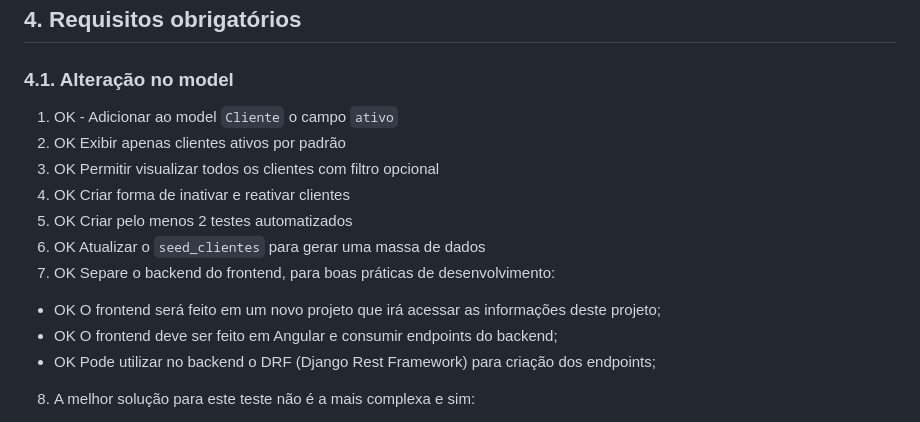
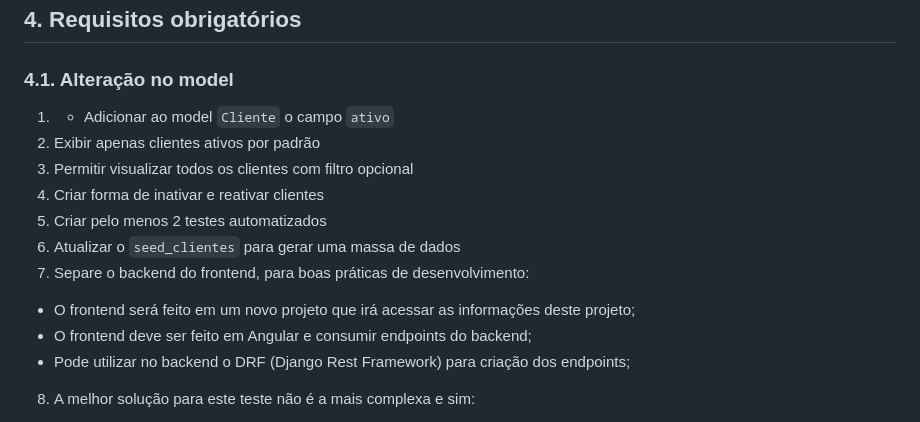
Before and after one commit to cleomarpro/ms_test, a Markdown page: README.md, the part around the change. GitHub-like rendering.

Commit message:
atualizado o READAME.md

```diff
--- a/README.md
+++ b/README.md
@@ -38,16 +38,16 @@ Implementar a funcionalidade de **inativação de clientes**, fazendo com que cl
 ## 4. Requisitos obrigatórios
 
 ### 4.1. Alteração no model
-1. OK - Adicionar ao model `Cliente` o campo `ativo`
-2. OK  Exibir apenas clientes ativos por padrão
-3. OK Permitir visualizar todos os clientes com filtro opcional
-4. OK Criar forma de inativar e reativar clientes
-5. OK Criar pelo menos 2 testes automatizados
-6. OK Atualizar o `seed_clientes` para gerar uma massa de dados
-7. OK Separe o backend do frontend, para boas práticas de desenvolvimento:
-- OK  O frontend será feito em um novo projeto que irá acessar as informações deste projeto;
-- OK O frontend deve ser feito em Angular e consumir endpoints do backend;
-- OK  Pode utilizar no backend o DRF (Django Rest Framework) para criação dos endpoints;
+1. - Adicionar ao model `Cliente` o campo `ativo`
+2.  Exibir apenas clientes ativos por padrão
+3.  Permitir visualizar todos os clientes com filtro opcional
+4.  Criar forma de inativar e reativar clientes
+5.  Criar pelo menos 2 testes automatizados
+6.  Atualizar o `seed_clientes` para gerar uma massa de dados
+7.  Separe o backend do frontend, para boas práticas de desenvolvimento:
+-  O frontend será feito em um novo projeto que irá acessar as informações deste projeto;
+-  O frontend deve ser feito em Angular e consumir endpoints do backend;
+-   Pode utilizar no backend o DRF (Django Rest Framework) para criação dos endpoints;
 8. A melhor solução para este teste não é a mais complexa e sim:
 - a mais simples;
 - a mais clara;
```
